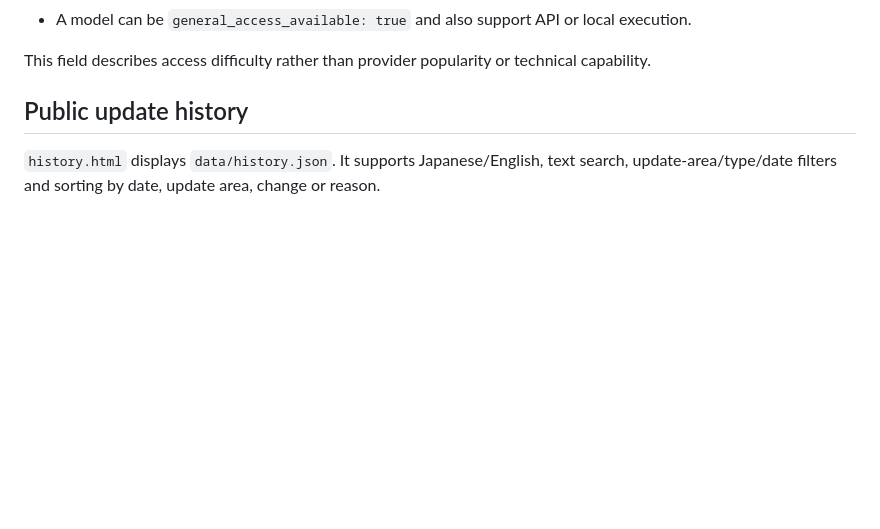
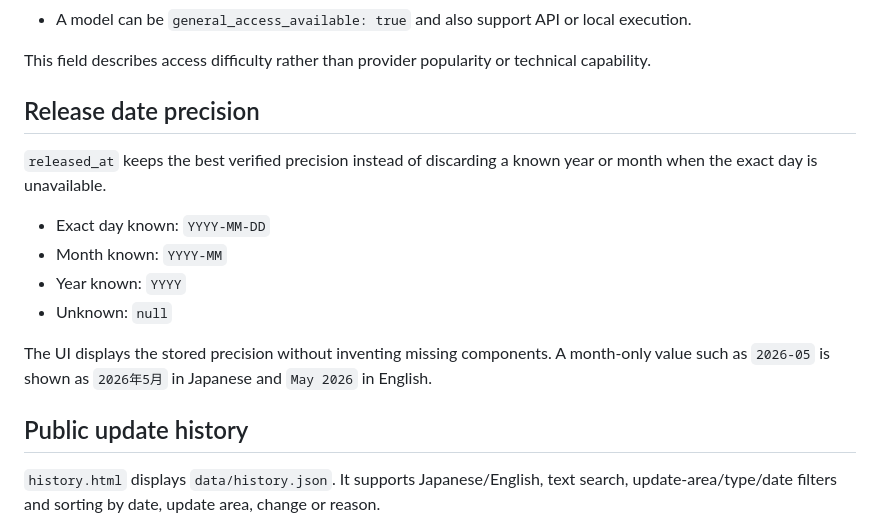
Before and after one commit to Lab3776/Lab3776.github.io, a Markdown page: ai-model-power/README.md, the part around the change. Drawn GitHub-style; blank space fills up the shorter version.

Commit message:
Document partial release date precision

```diff
--- a/ai-model-power/README.md
+++ b/ai-model-power/README.md
@@ -19,6 +19,17 @@ The Major services scope is a subset of General access: the model/profile must s
 - A model can be `general_access_available: true` and also support API or local execution.
 
 This field describes access difficulty rather than provider popularity or technical capability.
+
+## Release date precision
+
+`released_at` keeps the best verified precision instead of discarding a known year or month when the exact day is unavailable.
+
+- Exact day known: `YYYY-MM-DD`
+- Month known: `YYYY-MM`
+- Year known: `YYYY`
+- Unknown: `null`
+
+The UI displays the stored precision without inventing missing components. A month-only value such as `2026-05` is shown as `2026年5月` in Japanese and `May 2026` in English.
 
 ## Public update history
 
```
